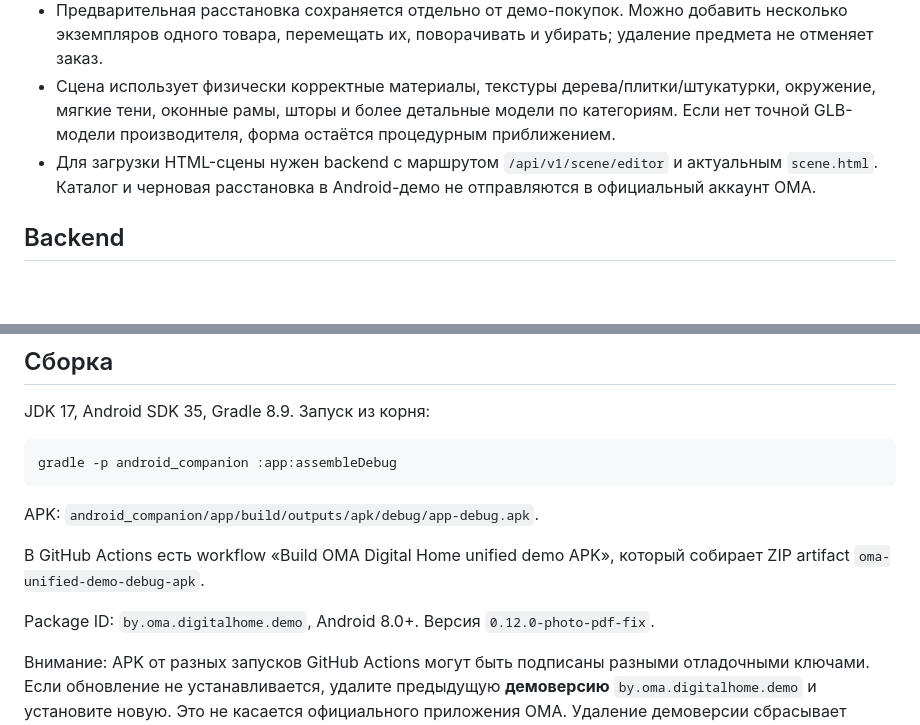
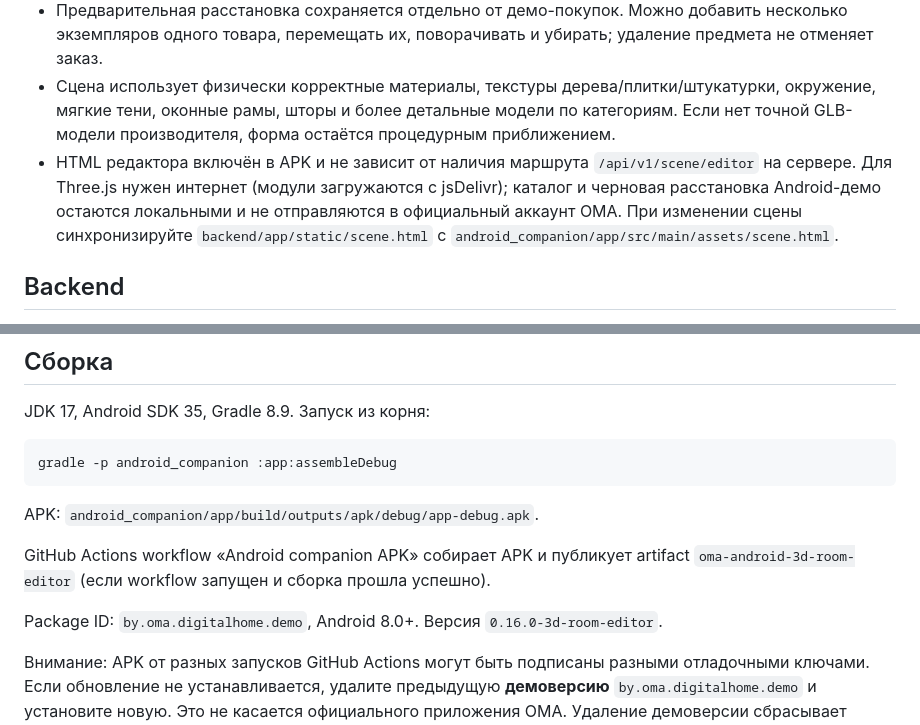
Before and after one commit to evander006/oma_front, a Markdown page: android_companion/README.md, 2 parts joined by grey strips. GitHub-like rendering; blank space fills up the shorter version.

Commit message:
docs(android): update 3D editor and APK build instructions

````diff
--- a/android_companion/README.md
+++ b/android_companion/README.md
@@ -33,7 +33,7 @@
 - Комнаты, купленные товары и каталог читаются из локального демо-профиля и встроенной SQLite-базы ОМА (134 266 позиций); искать товары можно по названию, категории, бренду и артикулу.
 - Предварительная расстановка сохраняется отдельно от демо-покупок. Можно добавить несколько экземпляров одного товара, перемещать их, поворачивать и убирать; удаление предмета не отменяет заказ.
 - Сцена использует физически корректные материалы, текстуры дерева/плитки/штукатурки, окружение, мягкие тени, оконные рамы, шторы и более детальные модели по категориям. Если нет точной GLB-модели производителя, форма остаётся процедурным приближением.
-- Для загрузки HTML-сцены нужен backend с маршрутом `/api/v1/scene/editor` и актуальным `scene.html`. Каталог и черновая расстановка в Android-демо не отправляются в официальный аккаунт ОМА.
+- HTML редактора включён в APK и не зависит от наличия маршрута `/api/v1/scene/editor` на сервере. Для Three.js нужен интернет (модули загружаются с jsDelivr); каталог и черновая расстановка Android-демо остаются локальными и не отправляются в официальный аккаунт ОМА. При изменении сцены синхронизируйте `backend/app/static/scene.html` с `android_companion/app/src/main/assets/scene.html`.
 
 ## Backend
 
@@ -57,10 +57,9 @@ gradle -p android_companion :app:assembleDebug
 ```
 APK: `android_companion/app/build/outputs/apk/debug/app-debug.apk`.
 
-В GitHub Actions есть workflow «Build OMA Digital Home unified demo APK»,
-который собирает ZIP artifact `oma-unified-demo-debug-apk`.
+GitHub Actions workflow «Android companion APK» собирает APK и публикует artifact `oma-android-3d-room-editor` (если workflow запущен и сборка прошла успешно).
 
-Package ID: `by.oma.digitalhome.demo`, Android 8.0+. Версия `0.12.0-photo-pdf-fix`.
+Package ID: `by.oma.digitalhome.demo`, Android 8.0+. Версия `0.16.0-3d-room-editor`.
 
 Внимание: APK от разных запусков GitHub Actions могут быть подписаны разными
 отладочными ключами. Если обновление не устанавливается, удалите предыдущую
````
